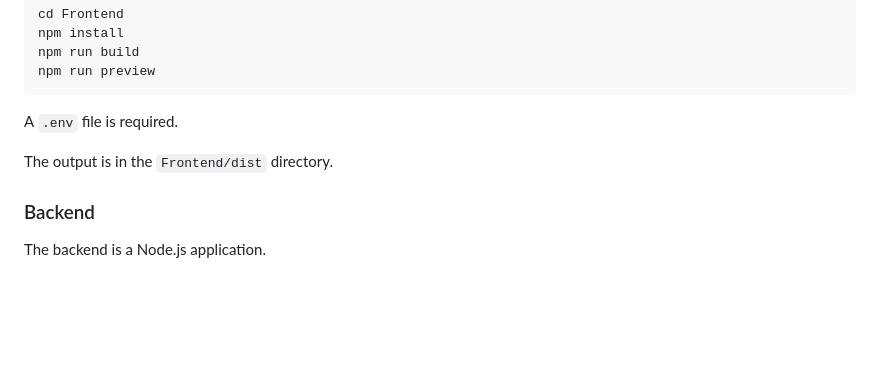
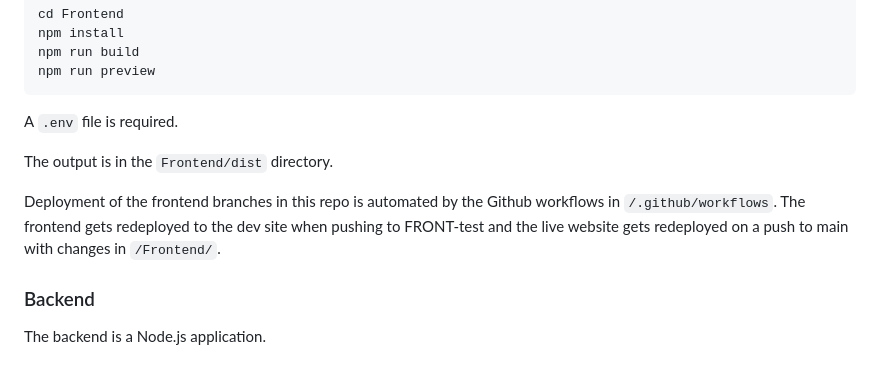
Before and after one commit to lolpowerluke/SHIFT-2026, a Markdown page: README.md, the part around the change. Rendered like a GitHub page; blank space fills up the shorter version.

Commit message:
documentation

```diff
--- a/README.md
+++ b/README.md
@@ -94,6 +94,8 @@ A `.env` file is required.
 
 The output is in the `Frontend/dist` directory.
 
+Deployment of the frontend branches in this repo is automated by the Github workflows in `/.github/workflows`. The frontend gets redeployed to the dev site when pushing to FRONT-test and the live website gets redeployed on a push to main with changes in `/Frontend/`.
+
 ### Backend
 
 The backend is a Node.js application.
```
